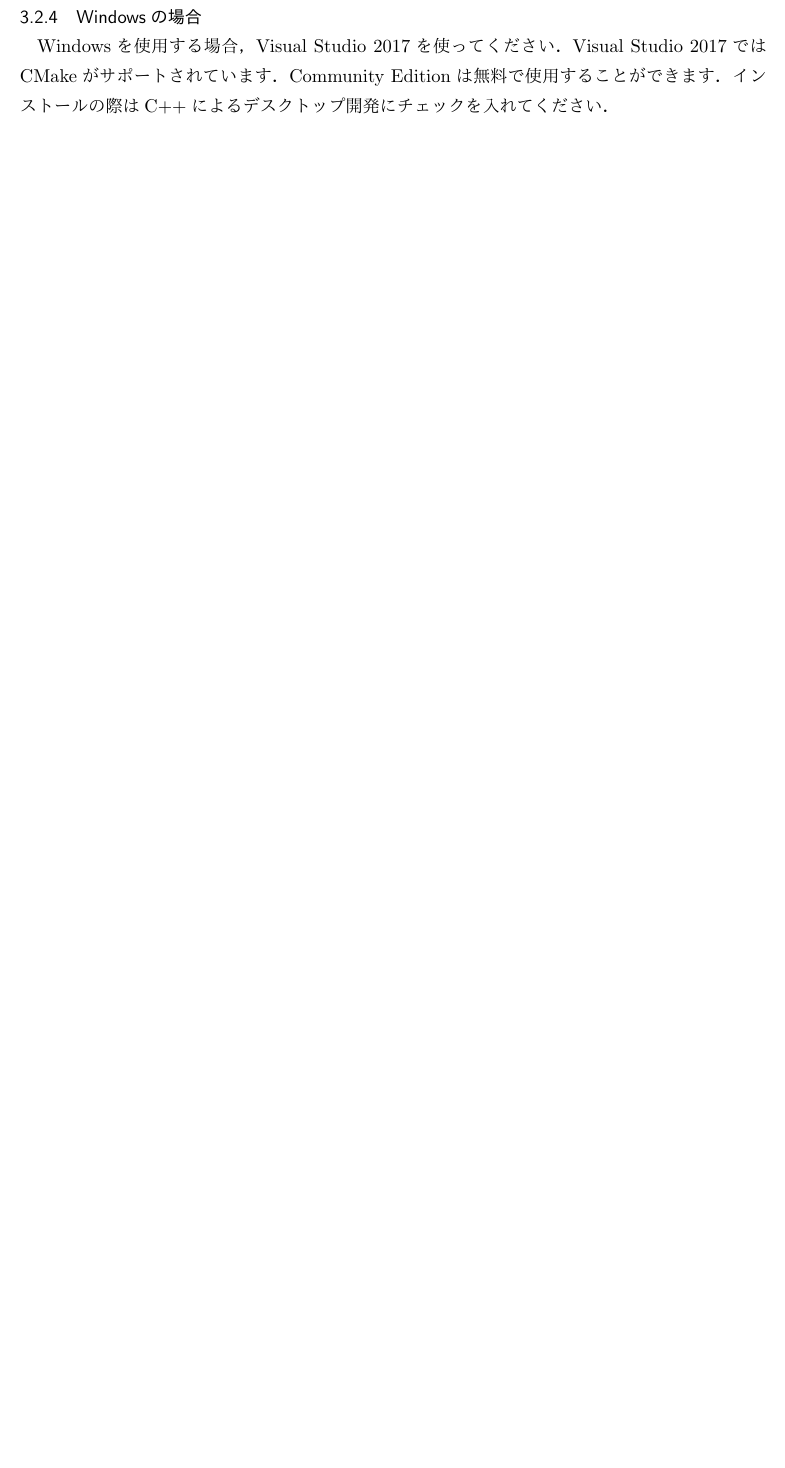
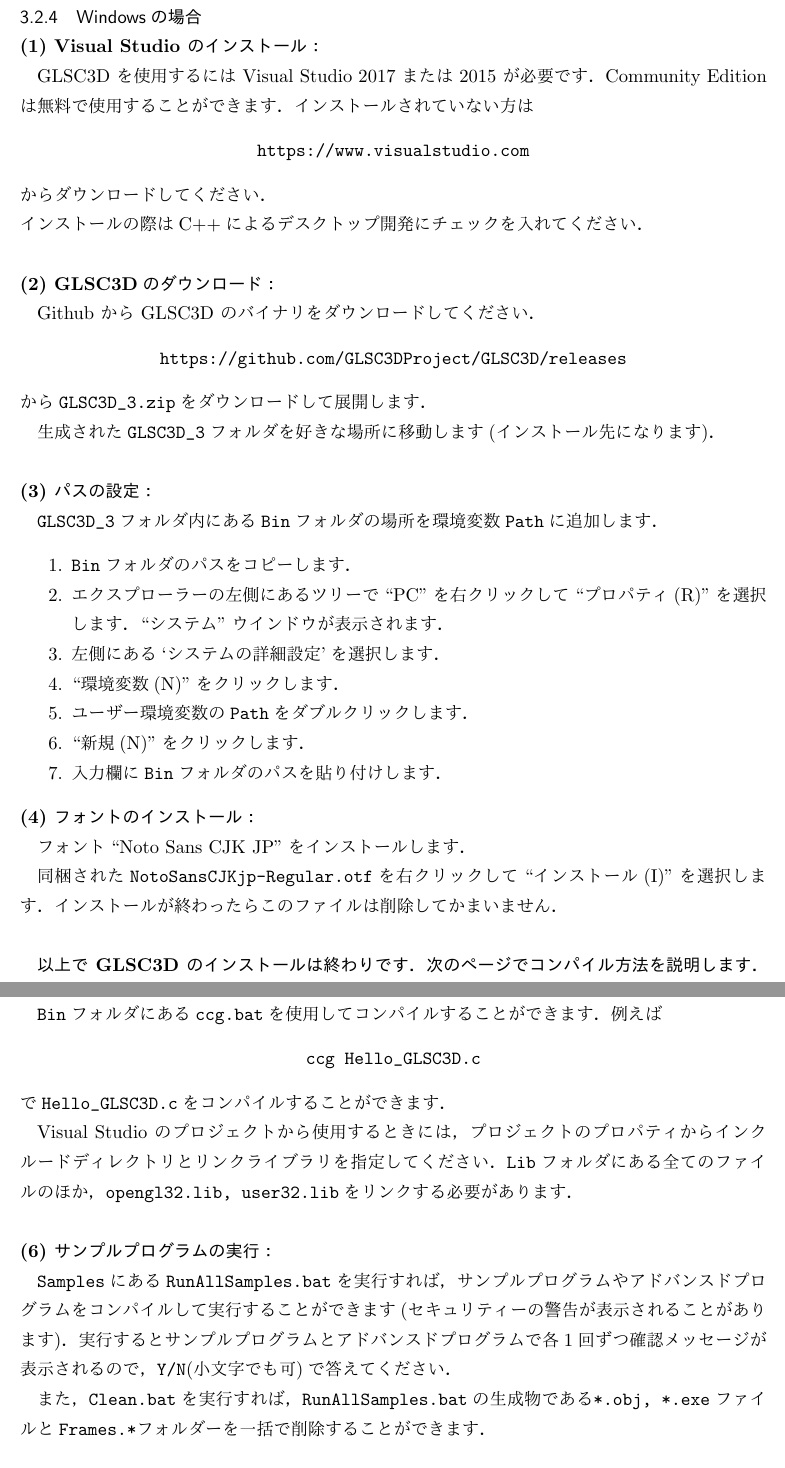
Before and after one commit to GLSC3DProject/GLSC3D, a LaTeX document (Manual/GLSC3D_Manual.tex): part of page 30 of 123 before the commit and two parts of pages 30 and 31 of 124 after it, the two joined at a grey line, cut so that both start at the same text, the shorter picture padded with empty space. The pictures show the PDF file Manual/GLSC3D_Manual.pdf that the author committed with the source.

Commit message:
Some changes for Windows

```diff
--- a/Manual/GLSC3D_Manual.tex
+++ b/Manual/GLSC3D_Manual.tex
@@ -735,6 +736,68 @@
 %%%%%%%%%%%%%%%%%%%%%%%%%%%%%%%%%%%%%%%%%%%%%%%%%%%%%%%%%%%%%%%%%%%%%%%%%%%
 \subsubsection{Windowsの場合}
 
-Windowsを使用する場合，Visual Studio 2017を使ってください．Visual Studio 2017ではCMakeがサポートされています．
-Community Editionは無料で使用することができます．
-インストールの際はC++によるデスクトップ開発にチェックを入れてください．
+\noindent \textbf{(1) Visual Studio のインストール：}
+
+GLSC3D を使用するには Visual Studio 2017 または 2015 が必要です．
+Community Edition は無料で使用することができます．
+インストールされていない方は
+\begin{center}
+	\url{https://www.visualstudio.com}
+\end{center}
+からダウンロードしてください．\\
+インストールの際はC++によるデスクトップ開発にチェックを入れてください．\\
+
+\noindent \textbf{(2) GLSC3Dのダウンロード：}
+
+Github から GLSC3D のバイナリをダウンロードしてください．
+\begin{center}
+	\url{https://github.com/GLSC3DProject/GLSC3D/releases}
+\end{center}
+から\verb|GLSC3D_3.zip|をダウンロードして展開します．
+
+生成された\verb|GLSC3D_3|フォルダを好きな場所に移動します(インストール先になります)．\\
+
+\noindent \textbf{(3) パスの設定：}
+
+\verb|GLSC3D_3|フォルダ内にある\verb|Bin|フォルダの場所を環境変数\verb|Path|に追加します．
+\begin{enumerate}
+	\item \verb|Bin|フォルダのパスをコピーします．
+	\item エクスプローラーの左側にあるツリーで``PC''を右クリックして``プロパティ(R)''を選択します．
+		  ``システム''ウインドウが表示されます．
+	\item 左側にある`システムの詳細設定'を選択します．
+	\item ``環境変数(N)''をクリックします．
+	\item ユーザー環境変数の\verb|Path|をダブルクリックします．
+	\item ``新規(N)''をクリックします．
+	\item 入力欄に\verb|Bin|フォルダのパスを貼り付けします．
+\end{enumerate}
+
+\noindent \textbf{(4) フォントのインストール：}
+
+フォント``Noto Sans CJK JP''をインストールします．
+
+同梱された\verb|NotoSansCJKjp-Regular.otf|を右クリックして``インストール(I)''を選択します．
+インストールが終わったらこのファイルは削除してかまいません．\\
+
+\textbf{以上で GLSC3D のインストールは終わりです．次のページでコンパイル方法を説明します．}
+
+\newpage
+\noindent \textbf{(5) プログラムのコンパイル：}
+
+\verb|Bin|フォルダにある\verb|ccg.bat|を使用してコンパイルすることができます．例えば
+\begin{center}
+	\verb|ccg Hello_GLSC3D.c|
+\end{center}
+で\verb|Hello_GLSC3D.c|をコンパイルすることができます．
+
+Visual Studio のプロジェクトから使用するときには，
+プロジェクトのプロパティからインクルードディレクトリとリンクライブラリを指定してください．
+\verb|Lib|フォルダにある全てのファイルのほか，\verb|opengl32.lib, user32.lib|をリンクする必要があります．\\
+
+\noindent \textbf{(6) サンプルプログラムの実行：}
+
+\verb|Samples|にある\verb|RunAllSamples.bat|を実行すれば，サンプルプログラムやアドバンスドプログラムをコンパイルして実行することができます
+(セキュリティーの警告が表示されることがあります)．
+実行するとサンプルプログラムとアドバンスドプログラムで各1回ずつ確認メッセージが表示されるので，\verb|Y/N|(小文字でも可)で答えてください．
+
+また，\verb|Clean.bat|を実行すれば，\verb|RunAllSamples.bat|の生成物である
+\verb|*.obj, *.exe|ファイルと\verb|Frames.*|フォルダーを一括で削除することができます．\\
@@ -741,3 +809,7 @@
+\begin{center}
+	\verb|#pragma execution_character_set("UTF-8")|
+\end{center}
+と記述してください．(\verb|Sample_g_text.c|に例があります．)
 
 %%%%%%%%%%%%%%%%%%%%%%%%%%%%%%%%%%%%%%%%%%%%%%%%%%%%%%%%%%%%%%%%%%%%%%%%%%%
 %%\newpage
```
Also changed, not shown: Manual/GLSC3D_Manual.pdf, Manual/GLSC3D_Manual.tex (6 more changed lines), 6 other files.
